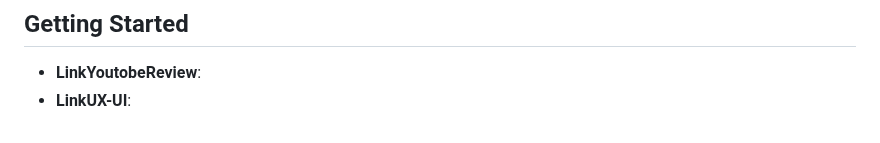
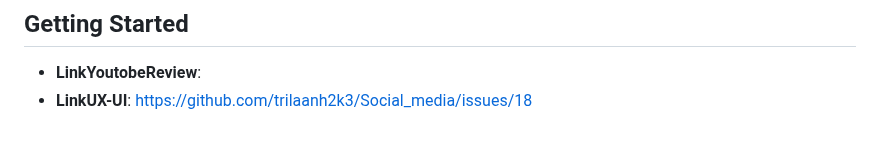
Before and after one commit to minhtri593/Social_media, a Markdown page: README.md, the part around the change. Rendered like a GitHub page.

```diff
--- a/README.md
+++ b/README.md
@@ -104,4 +104,4 @@ HubLinks is a social media platform that connects people, allowing users to shar
 
 ## Getting Started
 - **LinkYoutobeReview**:
-- **LinkUX-UI**:
+- **LinkUX-UI**: https://github.com/trilaanh2k3/Social_media/issues/18
```
